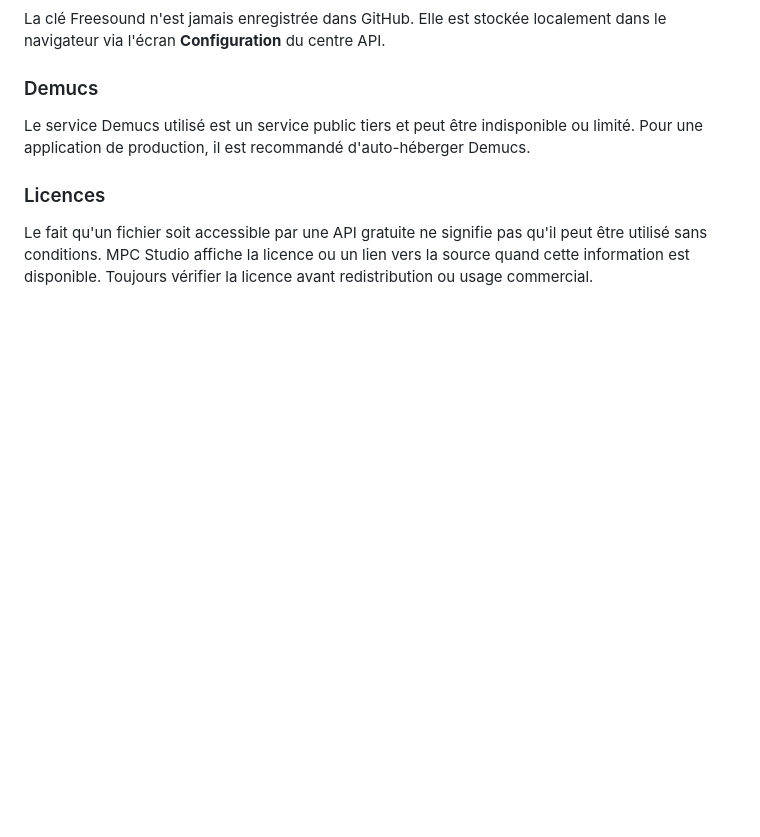
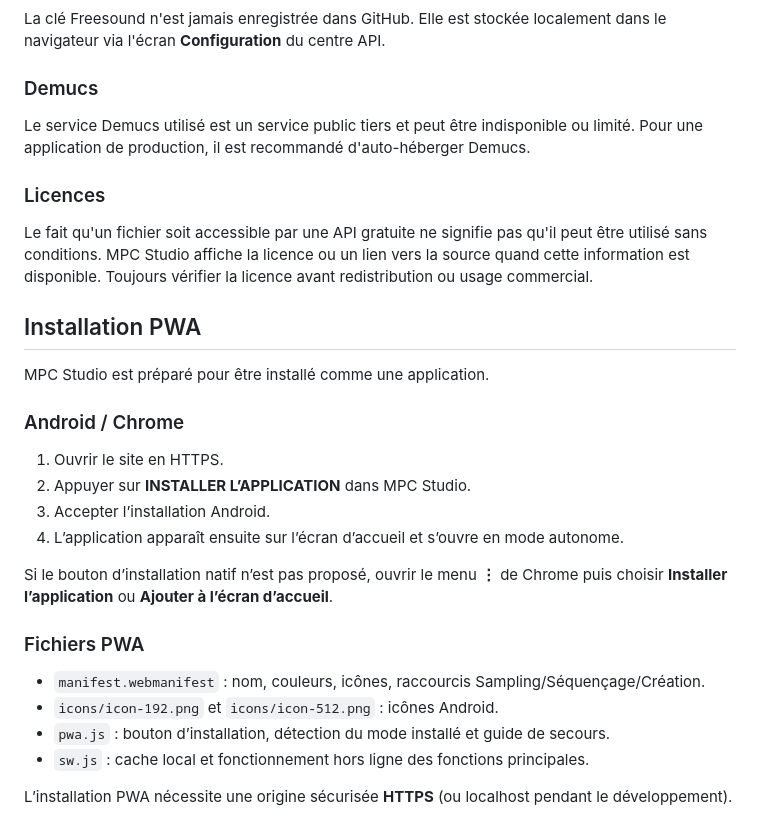
Before and after one commit to kertousr-hue/Mpc, a Markdown page: README.md, the part around the change. Rendered like a GitHub page; blank space fills up the shorter version.

Commit message:
Documenter l installation PWA

```diff
--- a/README.md
+++ b/README.md
@@ -94,3 +94,26 @@ Le service Demucs utilisé est un service public tiers et peut être indisponibl
 ### Licences
 
 Le fait qu'un fichier soit accessible par une API gratuite ne signifie pas qu'il peut être utilisé sans conditions. MPC Studio affiche la licence ou un lien vers la source quand cette information est disponible. Toujours vérifier la licence avant redistribution ou usage commercial.
+
+
+## Installation PWA
+
+MPC Studio est préparé pour être installé comme une application.
+
+### Android / Chrome
+
+1. Ouvrir le site en HTTPS.
+2. Appuyer sur **INSTALLER L’APPLICATION** dans MPC Studio.
+3. Accepter l’installation Android.
+4. L’application apparaît ensuite sur l’écran d’accueil et s’ouvre en mode autonome.
+
+Si le bouton d’installation natif n’est pas proposé, ouvrir le menu **⋮** de Chrome puis choisir **Installer l’application** ou **Ajouter à l’écran d’accueil**.
+
+### Fichiers PWA
+
+- `manifest.webmanifest` : nom, couleurs, icônes, raccourcis Sampling/Séquençage/Création.
+- `icons/icon-192.png` et `icons/icon-512.png` : icônes Android.
+- `pwa.js` : bouton d’installation, détection du mode installé et guide de secours.
+- `sw.js` : cache local et fonctionnement hors ligne des fonctions principales.
+
+L’installation PWA nécessite une origine sécurisée **HTTPS** (ou localhost pendant le développement).
```
